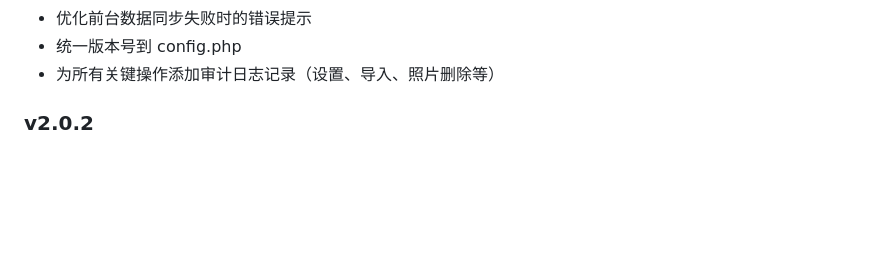
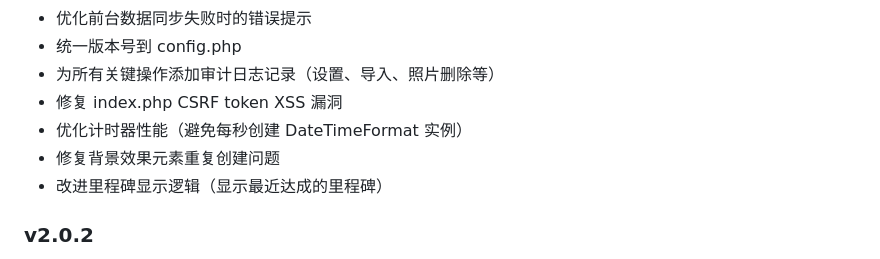
Before and after one commit to liwoyuandiane/love, a Markdown page: README.md, the part around the change. GitHub-like rendering; blank space fills up the shorter version.

Commit message:
docs: 更新 README v2.0.3 Co-authored-by: monkeycode-ai <monkeycode-ai@chaitin.com>

```diff
--- a/README.md
+++ b/README.md
@@ -289,6 +289,10 @@ A: 请检查：
 - 优化前台数据同步失败时的错误提示
 - 统一版本号到 config.php
 - 为所有关键操作添加审计日志记录（设置、导入、照片删除等）
+- 修复 index.php CSRF token XSS 漏洞
+- 优化计时器性能（避免每秒创建 DateTimeFormat 实例）
+- 修复背景效果元素重复创建问题
+- 改进里程碑显示逻辑（显示最近达成的里程碑）
 
 ### v2.0.2
 - 照片卡片统一为 4:3 比例显示
```
